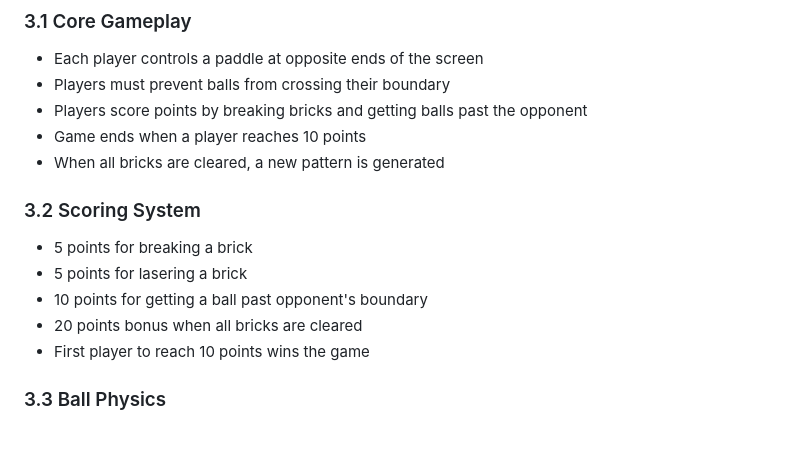
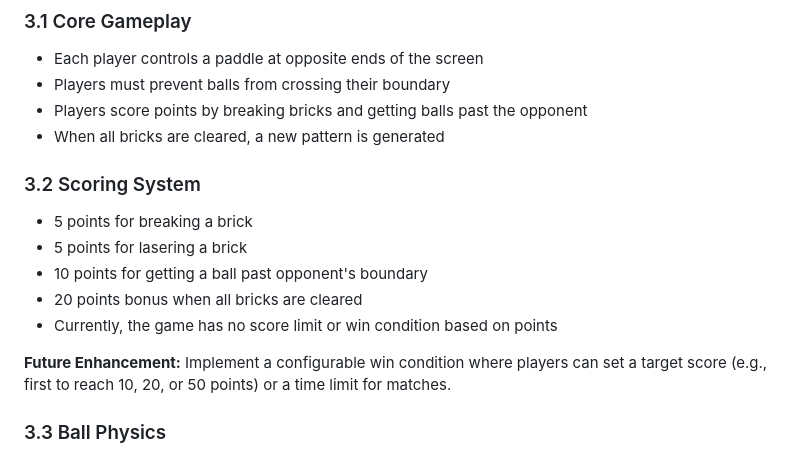
Before and after one commit to Supreme-Ed/brick-breaker-2p, a Markdown page: PRODUCT_REQUIREMENTS_DOCUMENT.md, the part around the change. Rendered like a GitHub page.

Commit message:
Update PRD to correct game win condition and add future enhancement for configurable scoring

```diff
--- a/PRODUCT_REQUIREMENTS_DOCUMENT.md
+++ b/PRODUCT_REQUIREMENTS_DOCUMENT.md
@@ -39,7 +39,6 @@ Brick Breaker 2P is a web-based game that allows players to compete against each
 - Each player controls a paddle at opposite ends of the screen
 - Players must prevent balls from crossing their boundary
 - Players score points by breaking bricks and getting balls past the opponent
-- Game ends when a player reaches 10 points
 - When all bricks are cleared, a new pattern is generated
 
 ### 3.2 Scoring System
@@ -47,7 +46,9 @@ Brick Breaker 2P is a web-based game that allows players to compete against each
 - 5 points for lasering a brick
 - 10 points for getting a ball past opponent's boundary
 - 20 points bonus when all bricks are cleared
-- First player to reach 10 points wins the game
+- Currently, the game has no score limit or win condition based on points
+
+**Future Enhancement:** Implement a configurable win condition where players can set a target score (e.g., first to reach 10, 20, or 50 points) or a time limit for matches.
 
 ### 3.3 Ball Physics
 - Frame-independent movement using deltaTime for consistent experience across devices
```
